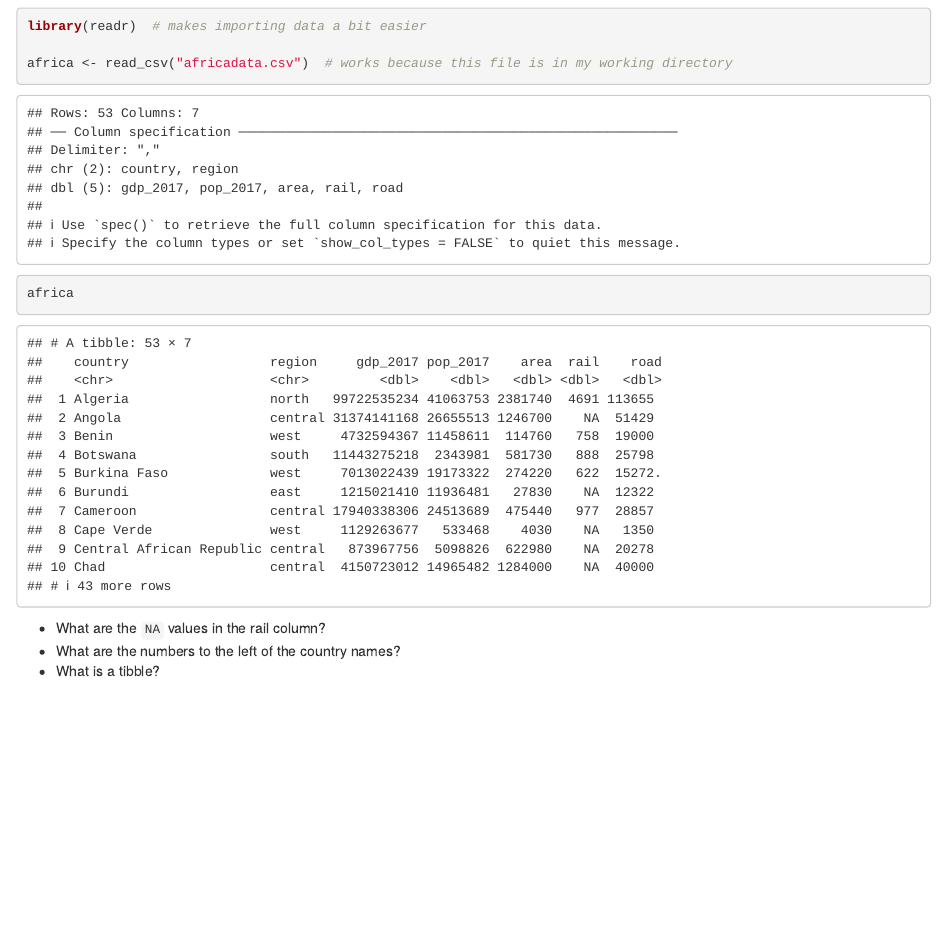
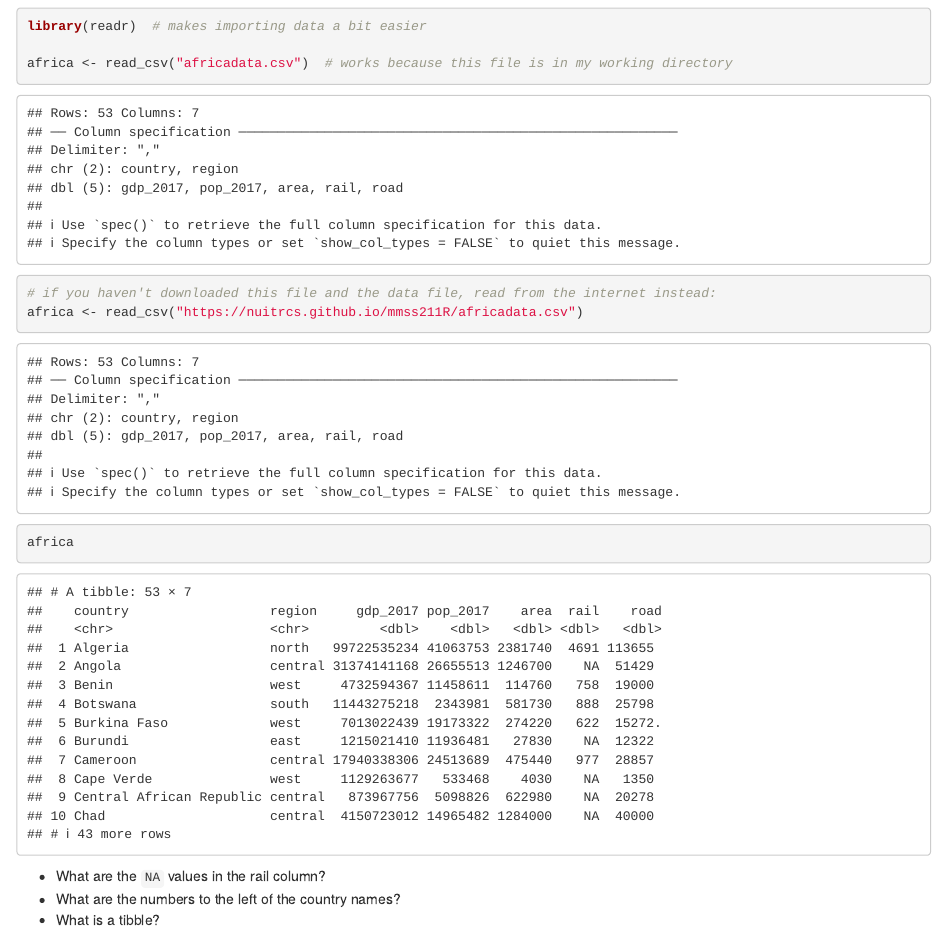
Before and after one commit to Kitra1867/mmss211R, an R Markdown document (gettingstarted.Rmd): the page in a window 1100 px wide, from 900 px down. Rendered offline with R 4.5, knitr and Pandoc, with nearby package versions.

Commit message:
url link to data file

````diff
--- a/gettingstarted.Rmd
+++ b/gettingstarted.Rmd
@@ -49,6 +49,9 @@ Import a data set.  Rows are observations, columns are variables.
 library(readr)  # makes importing data a bit easier
 
 africa <- read_csv("africadata.csv")  # works because this file is in my working directory
+
+# if you haven't downloaded this file and the data file, read from the internet instead:
+africa <- read_csv("https://nuitrcs.github.io/mmss211R/africadata.csv")
 
 africa
 ```
````
